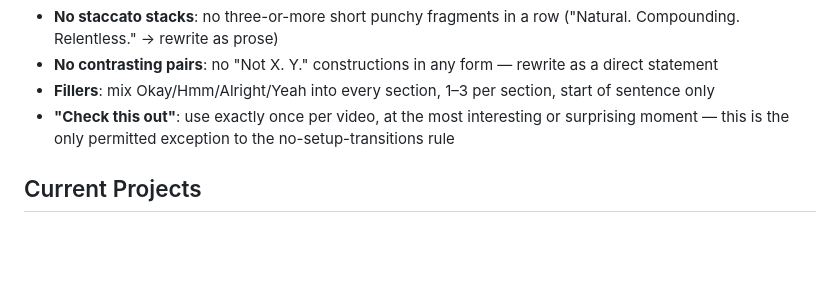
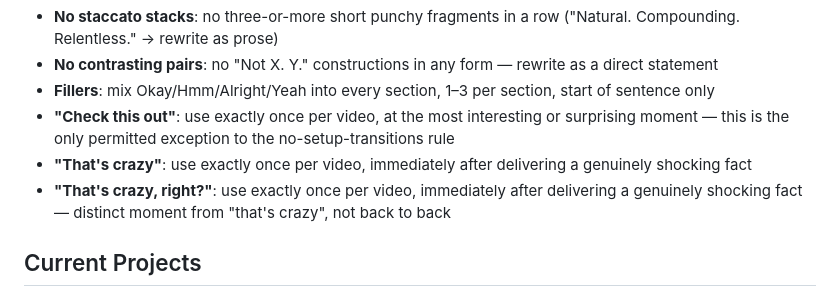
Before and after one commit to charleswynn1/the-anthropology-of-wealth, a Markdown page: CLAUDE.md, the part around the change. Drawn GitHub-style; blank space fills up the shorter version.

Commit message:
Add 'that's crazy' and 'that's crazy right?' rules: once each per video
Co-Authored-By: Claude Sonnet 4.6 <noreply@anthropic.com>

```diff
--- a/CLAUDE.md
+++ b/CLAUDE.md
@@ -418,6 +418,8 @@ Full guide in `script_writer.md`. These rules apply to every narration line:
 - **No contrasting pairs**: no "Not X. Y." constructions in any form — rewrite as a direct statement
 - **Fillers**: mix Okay/Hmm/Alright/Yeah into every section, 1–3 per section, start of sentence only
 - **"Check this out"**: use exactly once per video, at the most interesting or surprising moment — this is the only permitted exception to the no-setup-transitions rule
+- **"That's crazy"**: use exactly once per video, immediately after delivering a genuinely shocking fact
+- **"That's crazy, right?"**: use exactly once per video, immediately after delivering a genuinely shocking fact — distinct moment from "that's crazy", not back to back
 
 ## Current Projects
 
```
